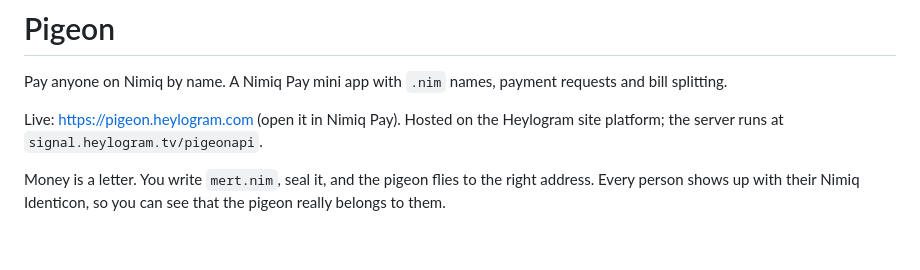
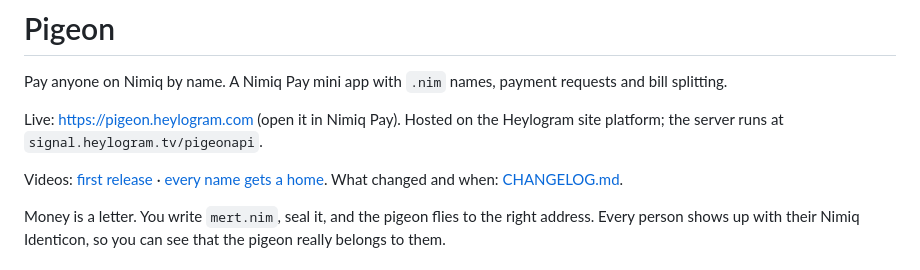
Before and after one commit to jakalijey/pigeon, a Markdown page: README.md, the part around the change. Drawn GitHub-style; blank space fills up the shorter version.

Commit message:
Changelog and videos: first release and every name gets a home

```diff
--- a/README.md
+++ b/README.md
@@ -3,6 +3,8 @@
 Pay anyone on Nimiq by name. A Nimiq Pay mini app with `.nim` names, payment requests and bill splitting.
 
 Live: <https://pigeon.heylogram.com> (open it in Nimiq Pay). Hosted on the Heylogram site platform; the server runs at `signal.heylogram.tv/pigeonapi`.
+
+Videos: [first release](https://youtu.be/gAgeB7Ck_w8) · [every name gets a home](https://youtu.be/vo6qgR4q9zA). What changed and when: [CHANGELOG.md](CHANGELOG.md).
 
 Money is a letter. You write `mert.nim`, seal it, and the pigeon flies to the right address. Every person shows up with their Nimiq Identicon, so you can see that the pigeon really belongs to them.
 
```
Also changed, not shown: CHANGELOG.md (added, +34 -0 lines).
